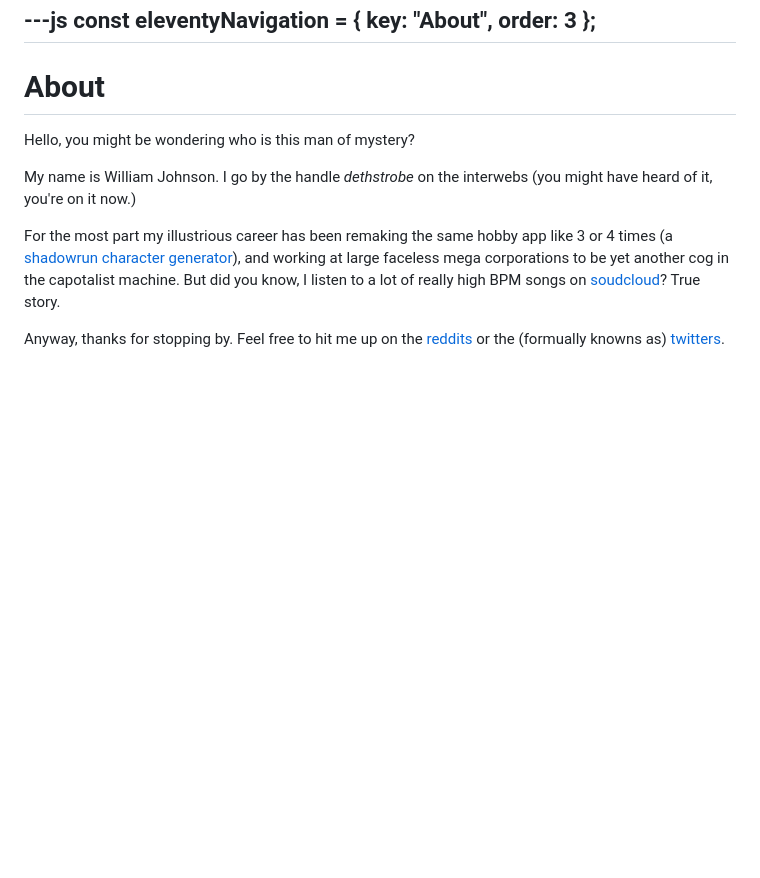
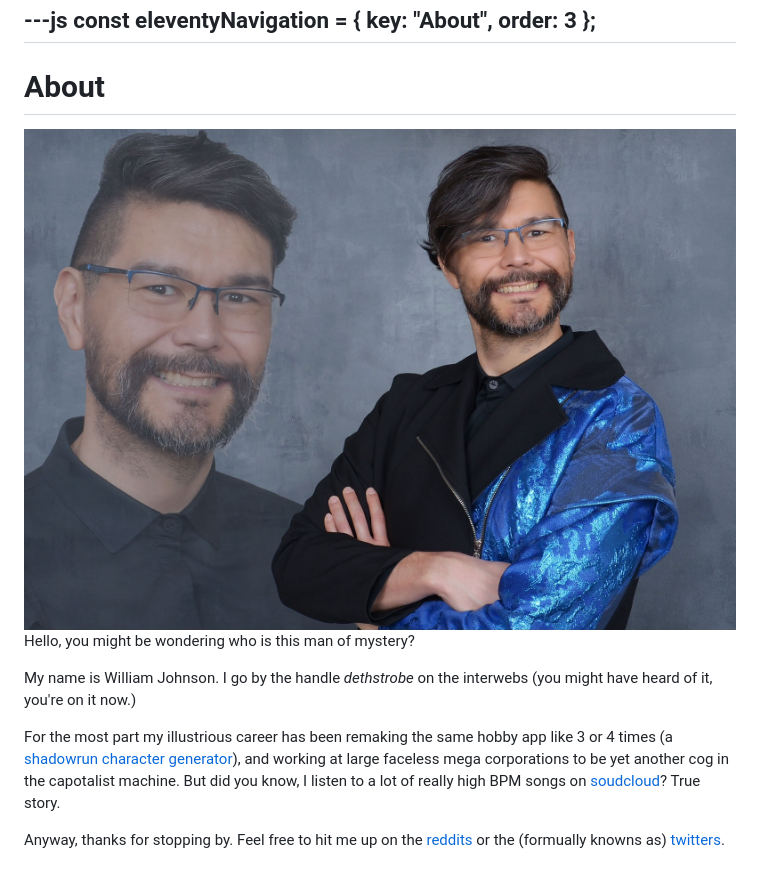
Before and after one commit to dethstrobe/dethblog, a Markdown page: content/about.md, the part around the change. Drawn GitHub-style; pictures changed too: content/img/selfy.jpg (added); blank space fills up the shorter version.

Commit message:
add photo of myself to the about page

```diff
--- a/content/about.md
+++ b/content/about.md
@@ -6,6 +6,8 @@ const eleventyNavigation = {
 ---
 # About
 
+<img src="./img/selfy.jpg" alt="photo of William Johnson aka dethstrobe aka the dude who this about page is about">
+
 Hello, you might be wondering who is this man of mystery?
 
 My name is William Johnson. I go by the handle *dethstrobe* on the interwebs (you might have heard of it, you're on it now.)
```
